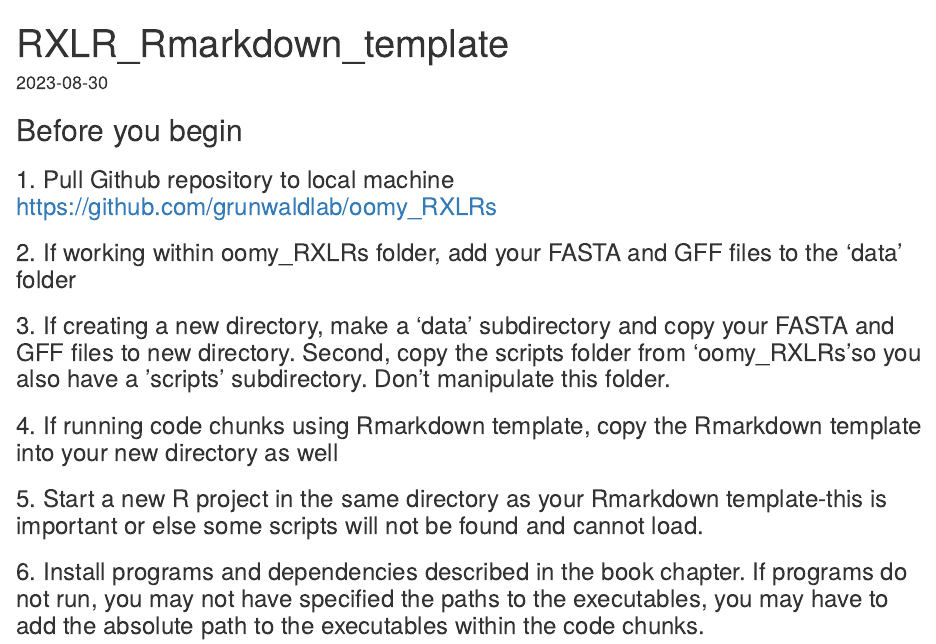
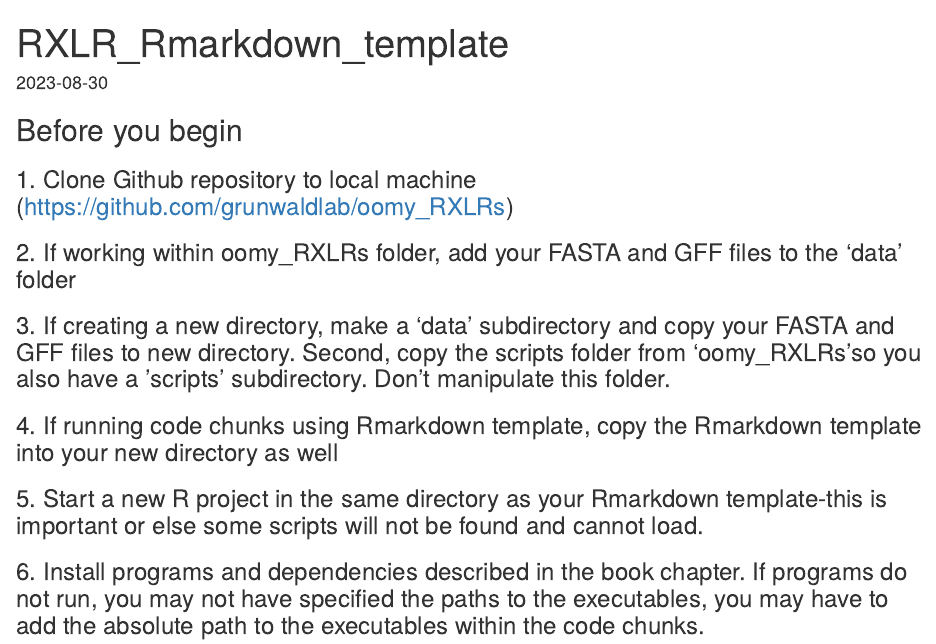
Before and after one commit to grunwaldlab/oomy_RXLRs, an R Markdown document (RXLR_Rmarkdown_template.Rmd): the page in a window 1100 px wide, from its top. Rendered offline with R 4.5, knitr and Pandoc, with nearby package versions; some code elsewhere in the file could not run offline; long lines of code are wrapped.

Commit message:
Update RXLR_Rmarkdown_template.Rmd

```diff
--- a/RXLR_Rmarkdown_template.Rmd
+++ b/RXLR_Rmarkdown_template.Rmd
@@ -6,7 +6,7 @@ date: "2023-08-30"
 
 
 ## Before you begin
-### 1. Pull Github repository to local machine https://github.com/grunwaldlab/oomy_RXLRs
+### 1. Clone Github repository to local machine (https://github.com/grunwaldlab/oomy_RXLRs)
 ### 2. If working within oomy_RXLRs folder, add your FASTA and GFF files to the 'data' folder
 ### 3. If creating a new directory, make a 'data' subdirectory and copy your FASTA and GFF files to new directory. Second, copy the scripts folder from 'oomy_RXLRs'so you also have a 'scripts' subdirectory. Don't manipulate this folder.
 ### 4. If running code chunks using Rmarkdown template, copy the Rmarkdown template into your new directory as well
```
